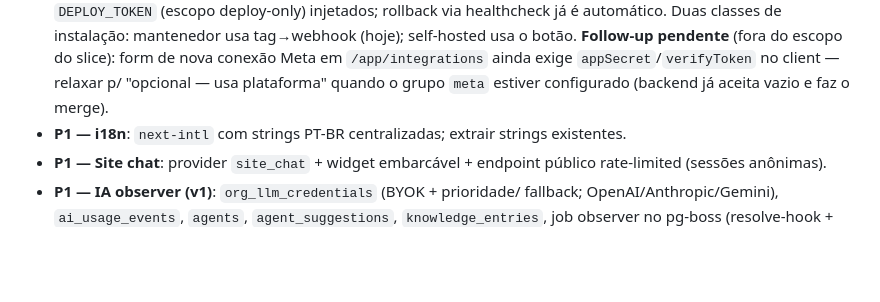
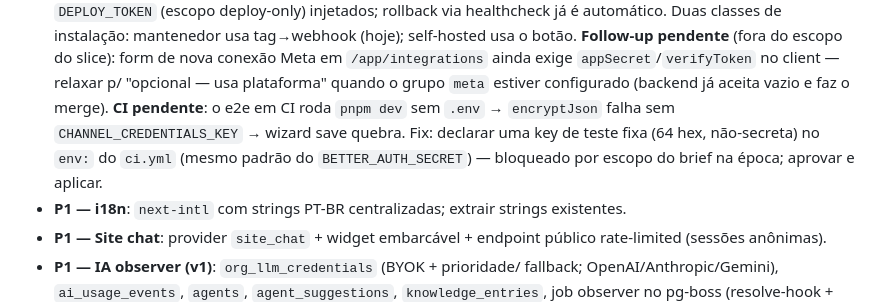
Before and after one commit to JotaSXBR/bosun, a Markdown page: TODO.md, the part around the change. Drawn GitHub-style; blank space fills up the shorter version.

Commit message:
docs(todo): note CI gap — e2e webserver needs CHANNEL_CREDENTIALS_KEY
Generated with [Devin](https://devin.ai)

Co-Authored-By: Devin <158243242+devin-ai-integration[bot]@users.noreply.github.com>

```diff
--- a/TODO.md
+++ b/TODO.md
@@ -133,6 +133,11 @@ Ordem do produto definida pelo fundador: integrações ✅ → multi-atendimento
   Meta em `/app/integrations` ainda exige `appSecret`/`verifyToken` no
   client — relaxar p/ "opcional — usa plataforma" quando o grupo `meta`
   estiver configurado (backend já aceita vazio e faz o merge).
+  **CI pendente**: o e2e em CI roda `pnpm dev` sem `.env` →
+  `encryptJson` falha sem `CHANNEL_CREDENTIALS_KEY` → wizard save
+  quebra. Fix: declarar uma key de teste fixa (64 hex, não-secreta) no
+  `env:` do `ci.yml` (mesmo padrão do `BETTER_AUTH_SECRET`) — bloqueado
+  por escopo do brief na época; aprovar e aplicar.
 - **P1 — i18n**: `next-intl` com strings PT-BR centralizadas; extrair
   strings existentes.
 - **P1 — Site chat**: provider `site_chat` + widget embarcável + endpoint
```
